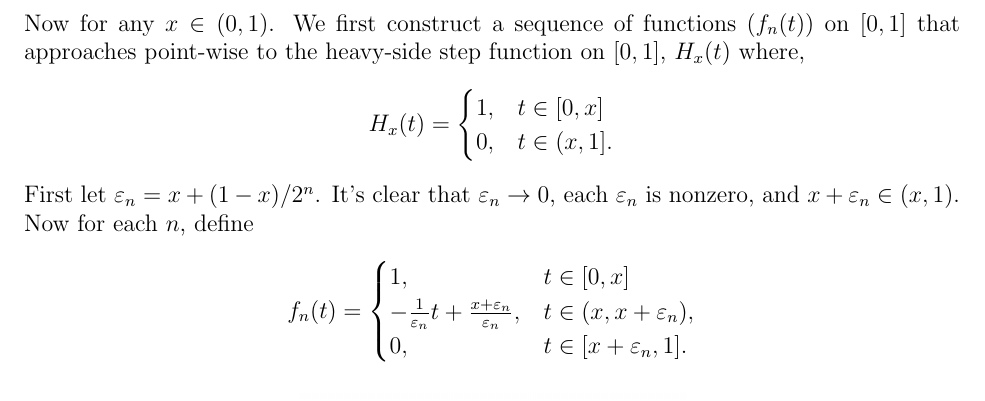
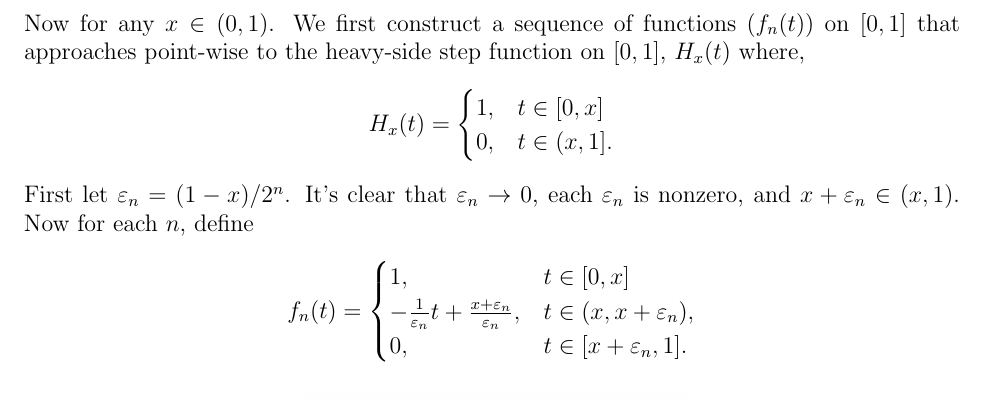
Before and after one commit to Shawn-Xihao-Wu/MATH-321-LaTeX, a LaTeX problem sheet (Asst6/HW6_321_SHAWN_WU_36123040.tex): part of page 5 of 8, cut so that both start at the same text. Compiled offline with pdfLaTeX.

Commit message:
HW6 3b fixed

```diff
--- a/Asst6/HW6_321_SHAWN_WU_36123040.tex
+++ b/Asst6/HW6_321_SHAWN_WU_36123040.tex
@@ -248,7 +248,7 @@ H_x(t) =
     0, & t \in (x,1].
 \end{cases}
 \]
-First let \(\varepsilon_n = x + (1-x)/2^n\).
+First let \(\varepsilon_n = (1-x)/2^n\).
 It's clear that \(\varepsilon_n \to 0\), each \(\varepsilon_n\) is nonzero,  and \(x + \varepsilon_n \in (x,1)\).
 Now for each \(n\), define
 \[
```
Also changed, not shown: Asst6/HW6_321_SHAWN_WU_36123040.pdf.
